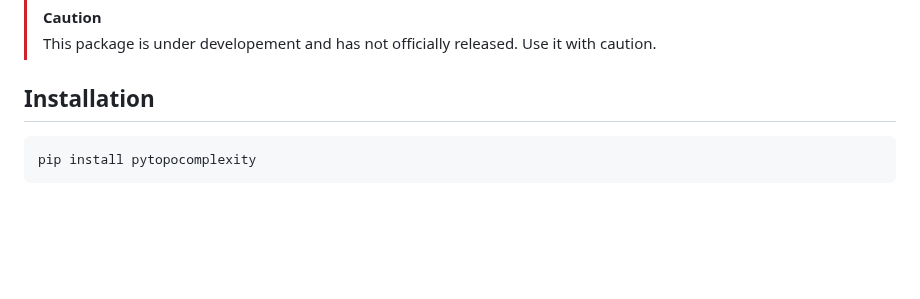
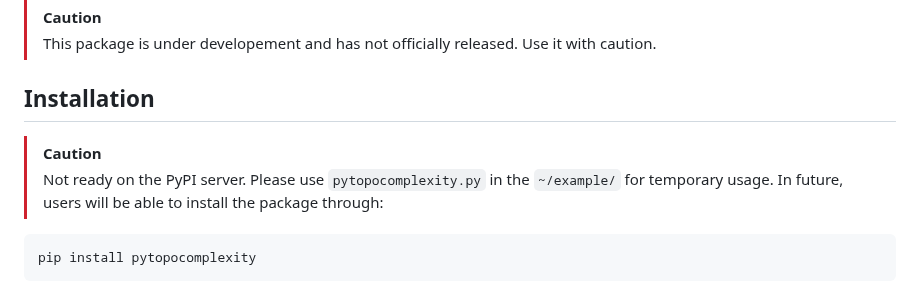
Before and after one commit to GeoLarryLai/pyTopoComplexity, a Markdown page: README.md, the part around the change. GitHub-like rendering; blank space fills up the shorter version.

````diff
--- a/README.md
+++ b/README.md
@@ -20,6 +20,9 @@ There is also an additional Jupyter Notebook, `nonlineardiff_landlab.ipynb`, whi
 > This package is under developement and has not officially released. Use it with caution.
 
 ## Installation
+
+> [!CAUTION]
+> Not ready on the PyPI server. Please use `pytopocomplexity.py` in the `~/example/` for temporary usage. In future, users will be able to install the package through:
 
 ```
 pip install pytopocomplexity
````
